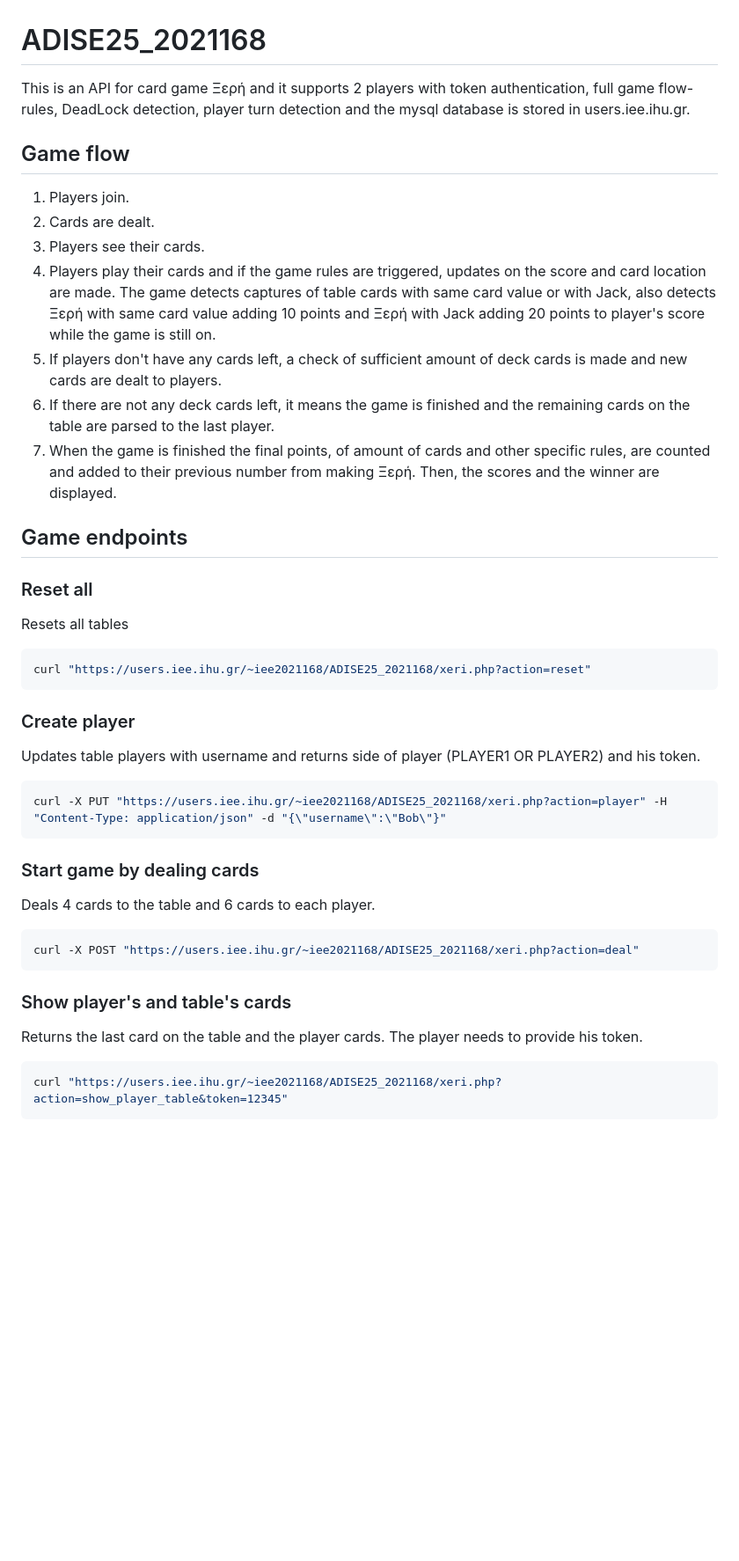
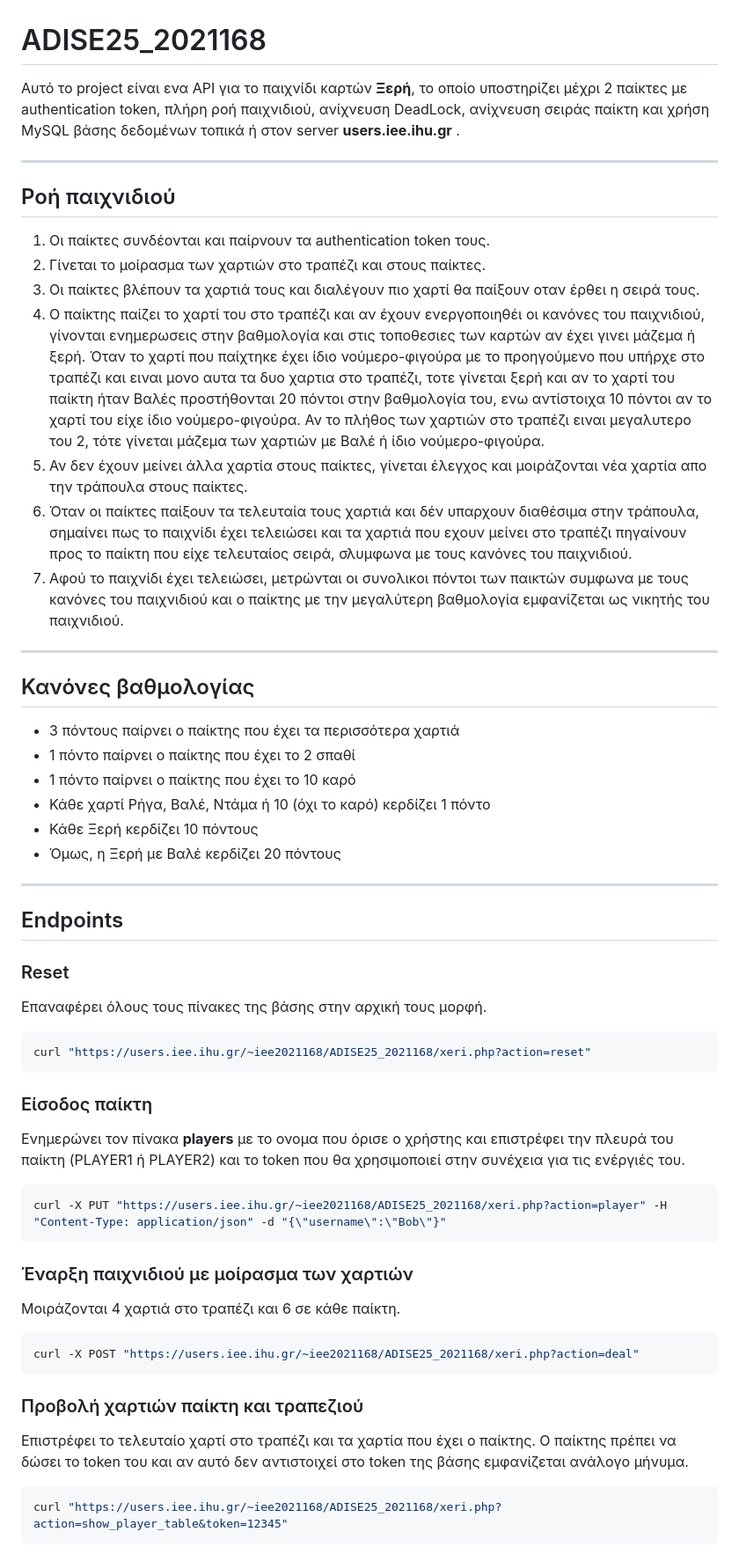
Before and after one commit to ArisTzimkas/Card_Game, a Markdown page: README.md, the part around one of its changes. Shown at 88% size. Rendered like a GitHub page; blank space fills up the shorter version.

````diff
--- a/README.md
+++ b/README.md
@@ -1,36 +1,50 @@
 # ADISE25_2021168
-This is an API for card game Ξερή and it supports 2 players with token authentication, full game flow-rules, DeadLock detection, player turn detection and the mysql database is stored in users.iee.ihu.gr.
+Αυτό το project είναι ενα API για το παιχνίδι καρτών **Ξερή**, το οποίο υποστηρίζει μέχρι 2 παίκτες με authentication token, πλήρη ροή παιχνιδιού, ανίχνευση DeadLock, ανίχνευση σειράς παίκτη και χρήση MySQL βάσης δεδομένων τοπικά ή στον server **users.iee.ihu.gr** .
 
-## Game flow
-1. Players join.
-2. Cards are dealt.
-3. Players see their cards.
-4. Players play their cards and if the game rules are triggered, updates on the score and card location are made. The game detects captures of table cards with same card value or with Jack, also detects Ξερή with same card value adding 10 points and Ξερή with Jack adding 20 points to player's score while the game is still on.
-5. If players don't have any cards left, a check of sufficient amount of deck cards is made and new cards are dealt to players.
-6. If there are not any deck cards left, it means the game is finished and the remaining cards on the table are parsed to the last player.
-7. When the game is finished the final points, of amount of cards and other specific rules, are counted and added to their previous number from making Ξερή. Then, the scores and the winner are displayed.
+---
 
-## Game endpoints
-### Reset all
-Resets all tables
+## Ροή παιχνιδιού
+1. Οι παίκτες συνδέονται και παίρνουν τα authentication token τους.
+2. Γίνεται το μοίρασμα των χαρτιών στο τραπέζι και στους παίκτες.
+3. Οι παίκτες βλέπουν τα χαρτιά τους και διαλέγουν πιο χαρτί θα παίξουν οταν έρθει η σειρά τους.
+4. Ο παίκτης παίζει το χαρτί του στο τραπέζι και αν έχουν ενεργοποιηθέι οι κανόνες του παιχνιδιού, γίνονται ενημερωσεις στην βαθμολογία και στις τοποθεσιες των καρτών αν έχει γινει μάζεμα ή ξερή. Όταν το χαρτί που παίχτηκε έχει ίδιο νούμερο-φιγούρα με το προηγούμενο που υπήρχε στο τραπέζι και ειναι μονο αυτα τα δυο χαρτια στο τραπέζι, τοτε γίνεται ξερή και αν το χαρτί του παίκτη ήταν Βαλές προστήθονται 20 πόντοι στην βαθμολογία του, ενω αντίστοιχα 10 πόντοι αν το χαρτί του είχε ίδιο νούμερο-φιγούρα. Αν το πλήθος των χαρτιών στο τραπέζι ειναι μεγαλυτερο του 2, τότε γίνεται μάζεμα των χαρτιών με Βαλέ ή ίδιο νούμερο-φιγούρα.
+5. Αν δεν έχουν μείνει άλλα χαρτία στους παίκτες, γίνεται έλεγχος και μοιράζονται νέα χαρτία απο την τράπουλα στους παίκτες.
+6. Όταν οι παίκτες παίξουν τα τελευταία τους χαρτιά και δέν υπαρχουν διαθέσιμα στην τράπουλα, σημαίνει πως το παιχνίδι έχει τελειώσει και τα χαρτιά που εχουν μείνει στο τραπέζι πηγαίνουν προς το παίκτη που είχε τελευταίος σειρά, σλυμφωνα με τους κανόνες του παιχνιδιού.
+7. Αφού το παιχνίδι έχει τελειώσει, μετρώνται οι συνολικοι πόντοι των παικτών συμφωνα με τους κανόνες του παιχνιδιού και ο παίκτης με την μεγαλύτερη βαθμολογία εμφανίζεται ως νικητής του παιχνιδιού.
+
+---
+
+## Κανόνες βαθμολογίας
+- 3 πόντους παίρνει ο παίκτης που έχει τα περισσότερα χαρτιά
+- 1 πόντο παίρνει ο παίκτης που έχει το 2 σπαθί
+- 1 πόντο παίρνει ο παίκτης που έχει το 10 καρό
+- Κάθε χαρτί Ρήγα, Βαλέ, Ντάμα ή 10 (όχι το καρό) κερδίζει 1 πόντο
+- Κάθε Ξερή κερδίζει 10 πόντους
+- Όμως, η Ξερή με Βαλέ κερδίζει 20 πόντους
+
+---
+
+## Endpoints
+### Reset
+Επαναφέρει όλους τους πίνακες της βάσης στην αρχική τους μορφή.
 ```bash
 curl "https://users.iee.ihu.gr/~iee2021168/ADISE25_2021168/xeri.php?action=reset"
 ```
 
-### Create player
-Updates table players with username and returns side of player (PLAYER1 OR PLAYER2) and his token.
+### Είσοδος παίκτη
+Ενημερώνει τον πίνακα **players** με το ονομα που όρισε ο χρήστης και επιστρέφει την πλευρά του παίκτη (PLAYER1 ή PLAYER2) και το token που θα χρησιμοποιεί στην συνέχεια για τις ενέργιές του.
 ```bash
 curl -X PUT "https://users.iee.ihu.gr/~iee2021168/ADISE25_2021168/xeri.php?action=player" -H "Content-Type: application/json" -d "{\"username\":\"Bob\"}"
 ```
 
-### Start game by dealing cards
-Deals 4 cards to the table and 6 cards to each player.
+### Έναρξη παιχνιδιού με μοίρασμα των χαρτιών
+Μοιράζονται 4 χαρτιά στο τραπέζι και 6 σε κάθε παίκτη.
 ```bash
 curl -X POST "https://users.iee.ihu.gr/~iee2021168/ADISE25_2021168/xeri.php?action=deal"
 ```
 
-### Show player's and table's cards
-Returns the last card on the table and the player cards. The player needs to provide his token.
+### Προβολή χαρτιών παίκτη και τραπεζιού
+Επιστρέφει το τελευταίο χαρτί στο τραπέζι και τα χαρτία που έχει ο παίκτης. Ο παίκτης πρέπει να δώσει το token του και αν αυτό δεν αντιστοιχεί στο token της βάσης εμφανίζεται ανάλογο μήνυμα.
 ```bash
 curl "https://users.iee.ihu.gr/~iee2021168/ADISE25_2021168/xeri.php?action=show_player_table&token=12345"
 ```
````
Also changed, not shown: other parts of README.md (+19 -18 lines).
